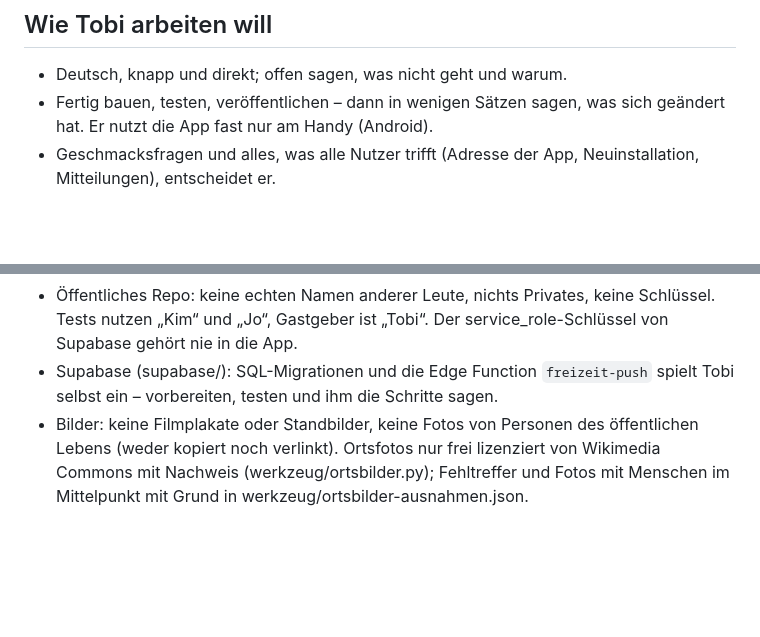
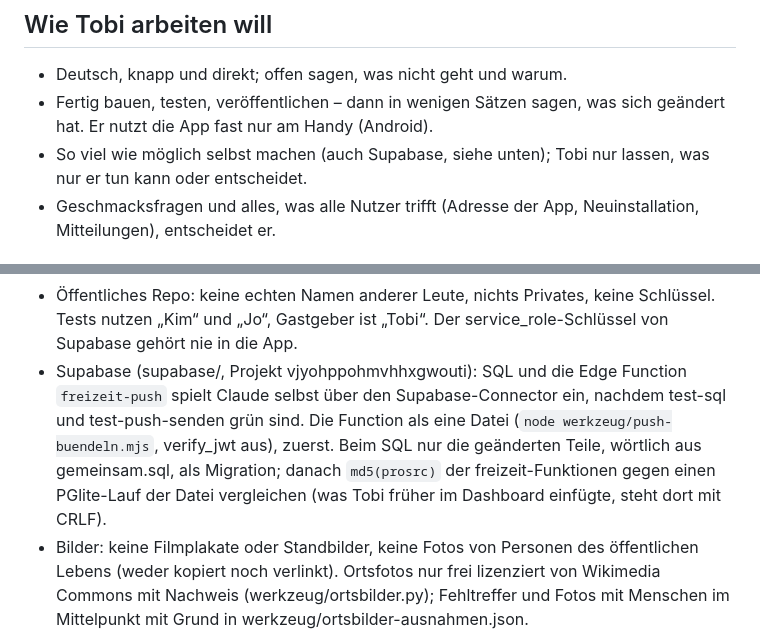
Before and after one commit to Finanzdienste/Freizeit, a Markdown page: CLAUDE.md, 2 parts joined by grey strips. GitHub-like rendering; blank space fills up the shorter version.

Commit message:
CLAUDE.md: Claude spielt Supabase selbst ein, so viel wie möglich selbst
Tobi will, dass Claude so viel wie möglich selbst macht. Wie: Edge Function
als eine Datei, SQL nur die geänderten Teile als Migration, danach die
Funktionen per md5(prosrc) gegen die Datei prüfen. So am 12.11. für
„zuletzt in der App“ eingespielt (Function v10, Migration
freizeit_zuletzt_offen).

Co-Authored-By: Claude Opus 5.5 <noreply@anthropic.com>
Claude-Session: https://claude.ai/code/session_01T7EkPJmMmoi6q4HiBDFo2X

```diff
--- a/CLAUDE.md
+++ b/CLAUDE.md
@@ -20,6 +20,8 @@ größeren Änderungen den passenden Abschnitt lesen.
 - Deutsch, knapp und direkt; offen sagen, was nicht geht und warum.
 - Fertig bauen, testen, veröffentlichen – dann in wenigen Sätzen sagen, was
   sich geändert hat. Er nutzt die App fast nur am Handy (Android).
+- So viel wie möglich selbst machen (auch Supabase, siehe unten); Tobi nur
+  lassen, was nur er tun kann oder entscheidet.
 - Geschmacksfragen und alles, was alle Nutzer trifft (Adresse der App,
   Neuinstallation, Mitteilungen), entscheidet er.
 
@@ -50,8 +52,13 @@ größeren Änderungen den passenden Abschnitt lesen.
 - Öffentliches Repo: keine echten Namen anderer Leute, nichts Privates, keine
   Schlüssel. Tests nutzen „Kim“ und „Jo“, Gastgeber ist „Tobi“. Der
   service_role-Schlüssel von Supabase gehört nie in die App.
-- Supabase (supabase/): SQL-Migrationen und die Edge Function `freizeit-push`
-  spielt Tobi selbst ein – vorbereiten, testen und ihm die Schritte sagen.
+- Supabase (supabase/, Projekt vjyohppohmvhhxgwouti): SQL und die Edge
+  Function `freizeit-push` spielt Claude selbst über den Supabase-Connector
+  ein, nachdem test-sql und test-push-senden grün sind. Die Function als eine
+  Datei (`node werkzeug/push-buendeln.mjs`, verify_jwt aus), zuerst. Beim SQL
+  nur die geänderten Teile, wörtlich aus gemeinsam.sql, als Migration; danach
+  `md5(prosrc)` der freizeit-Funktionen gegen einen PGlite-Lauf der Datei
+  vergleichen (was Tobi früher im Dashboard einfügte, steht dort mit CRLF).
 - Bilder: keine Filmplakate oder Standbilder, keine Fotos von Personen des
   öffentlichen Lebens (weder kopiert noch verlinkt). Ortsfotos nur frei
   lizenziert von Wikimedia Commons mit Nachweis (werkzeug/ortsbilder.py);
```
